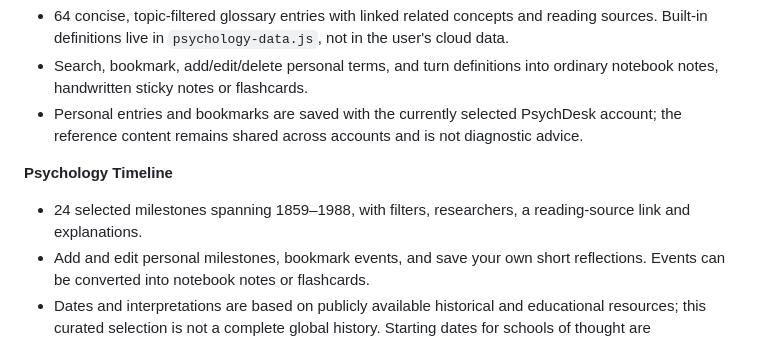
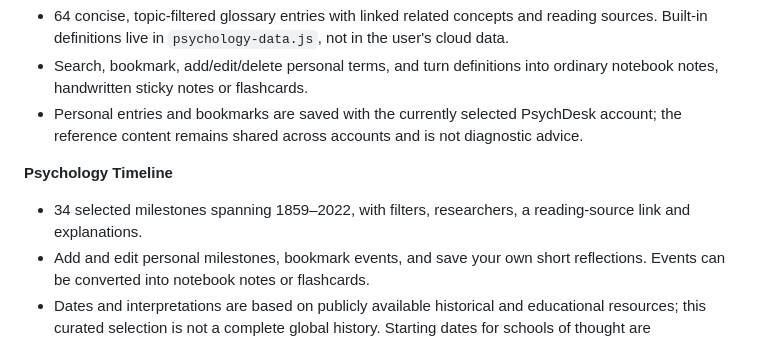
Before and after one commit to sid964/psychdesk, a Markdown page: README.md, the part around the change. Drawn GitHub-style.

Commit message:
Document extended psychology history timeline through 2022

```diff
--- a/README.md
+++ b/README.md
@@ -32,7 +32,7 @@ These features are available as dedicated desktop sidebar sections and under **T
 - Personal entries and bookmarks are saved with the currently selected PsychDesk account; the reference content remains shared across accounts and is not diagnostic advice.
 
 **Psychology Timeline**
-- 24 selected milestones spanning 1859–1988, with filters, researchers, a reading-source link and explanations.
+- 34 selected milestones spanning 1859–2022, with filters, researchers, a reading-source link and explanations.
 - Add and edit personal milestones, bookmark events, and save your own short reflections. Events can be converted into notebook notes or flashcards.
 - Dates and interpretations are based on publicly available historical and educational resources; this curated selection is not a complete global history. Starting dates for schools of thought are approximate.
 
```
